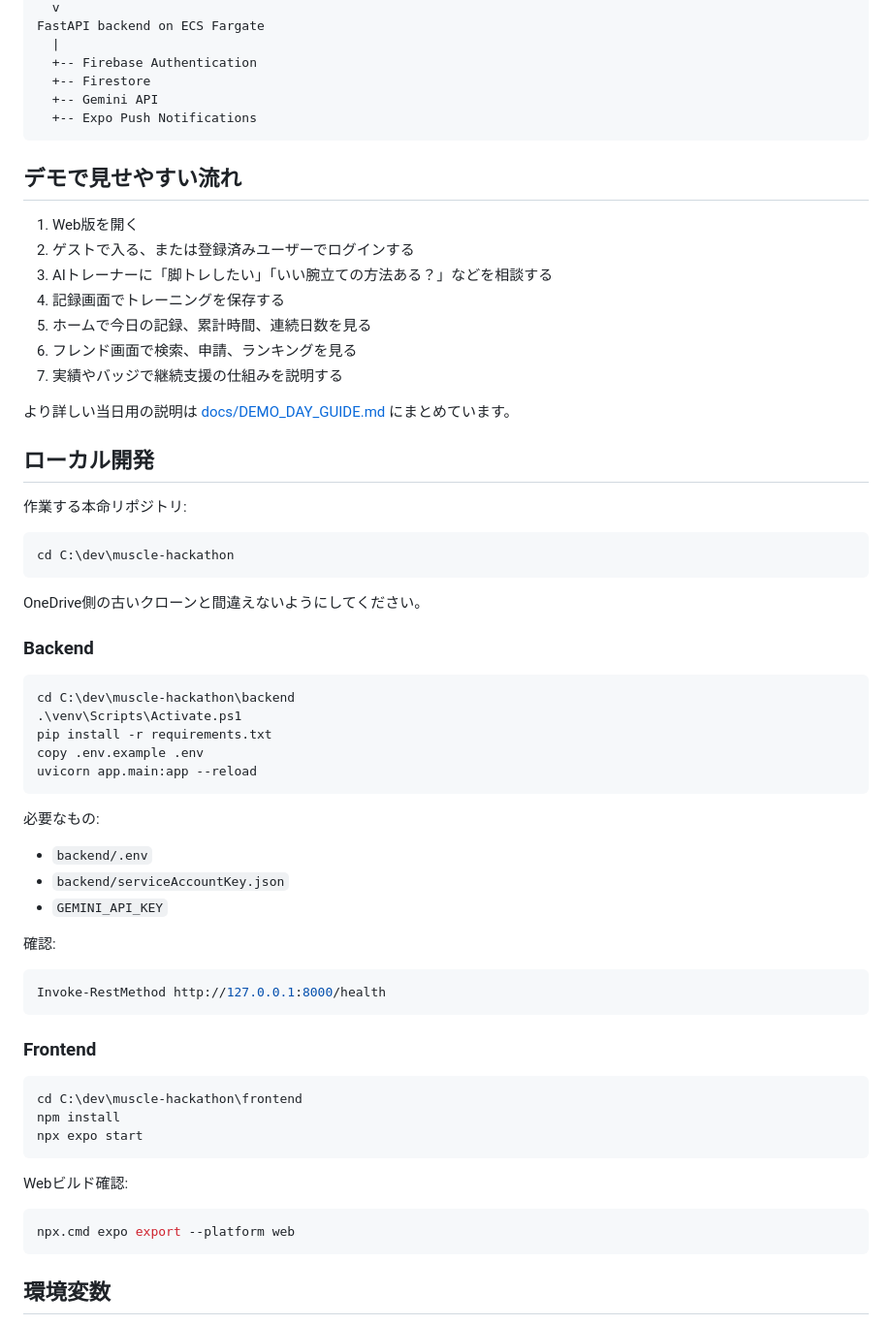
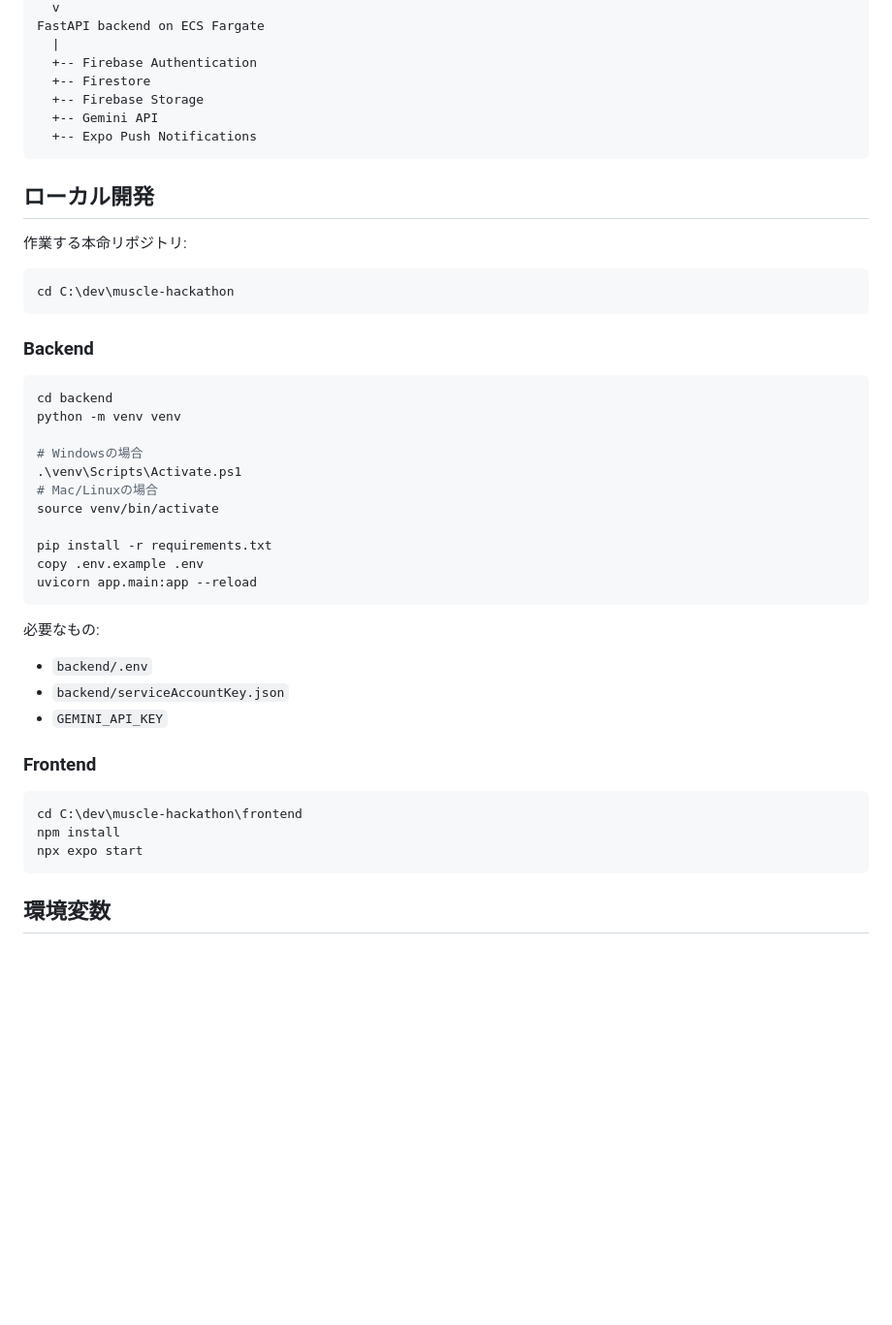
Before and after one commit to gamutegamute/muscle-hackathon, a Markdown page: README.md, the part around one of its changes. Shown at 97% size. Rendered like a GitHub page; blank space fills up the shorter version.

Commit message:
README 修正

````diff
--- a/README.md
+++ b/README.md
@@ -74,21 +69,10 @@ FastAPI backend on ECS Fargate
   |
   +-- Firebase Authentication
   +-- Firestore
+  +-- Firebase Storage
   +-- Gemini API
   +-- Expo Push Notifications
 ```
-
-## デモで見せやすい流れ
-
-1. Web版を開く
-2. ゲストで入る、または登録済みユーザーでログインする
-3. AIトレーナーに「脚トレしたい」「いい腕立ての方法ある？」などを相談する
-4. 記録画面でトレーニングを保存する
-5. ホームで今日の記録、累計時間、連続日数を見る
-6. フレンド画面で検索、申請、ランキングを見る
-7. 実績やバッジで継続支援の仕組みを説明する
-
-より詳しい当日用の説明は [docs/DEMO_DAY_GUIDE.md](docs/DEMO_DAY_GUIDE.md) にまとめています。
 
 ## ローカル開発
 
@@ -98,13 +82,17 @@ FastAPI backend on ECS Fargate
 cd C:\dev\muscle-hackathon
 ```
 
-OneDrive側の古いクローンと間違えないようにしてください。
-
 ### Backend
 
 ```powershell
-cd C:\dev\muscle-hackathon\backend
+cd backend
+python -m venv venv
+
+# Windowsの場合
 .\venv\Scripts\Activate.ps1
+# Mac/Linuxの場合
+source venv/bin/activate
+
 pip install -r requirements.txt
 copy .env.example .env
 uvicorn app.main:app --reload
@@ -116,24 +104,12 @@ uvicorn app.main:app --reload
 - `backend/serviceAccountKey.json`
 - `GEMINI_API_KEY`
 
-確認:
-
-```powershell
-Invoke-RestMethod http://127.0.0.1:8000/health
-```
-
 ### Frontend
 
 ```powershell
 cd C:\dev\muscle-hackathon\frontend
 npm install
 npx expo start
-```
-
-Webビルド確認:
-
-```powershell
-npx.cmd expo export --platform web
 ```
 
 ## 環境変数
````
Also changed, not shown: other parts of README.md (+4 -18 lines).
